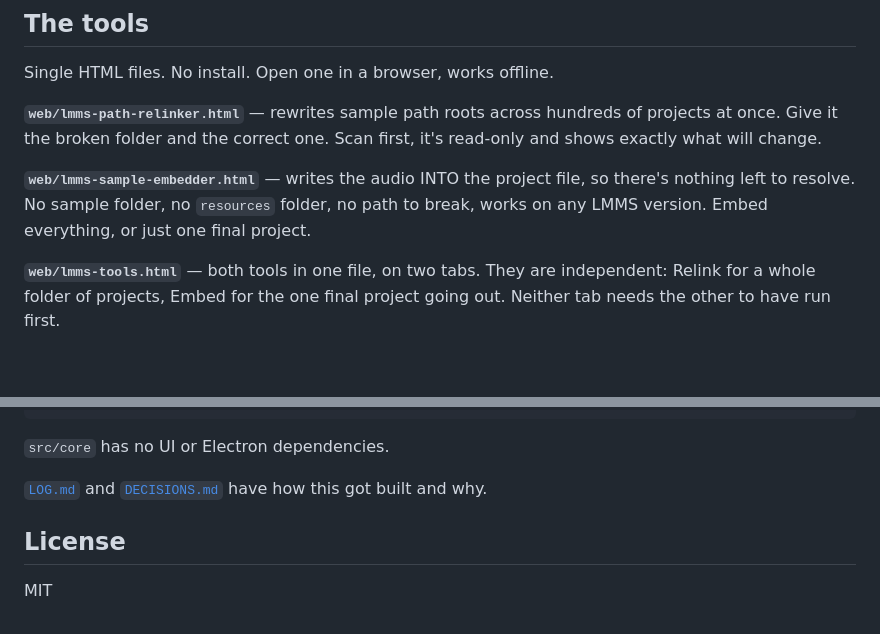
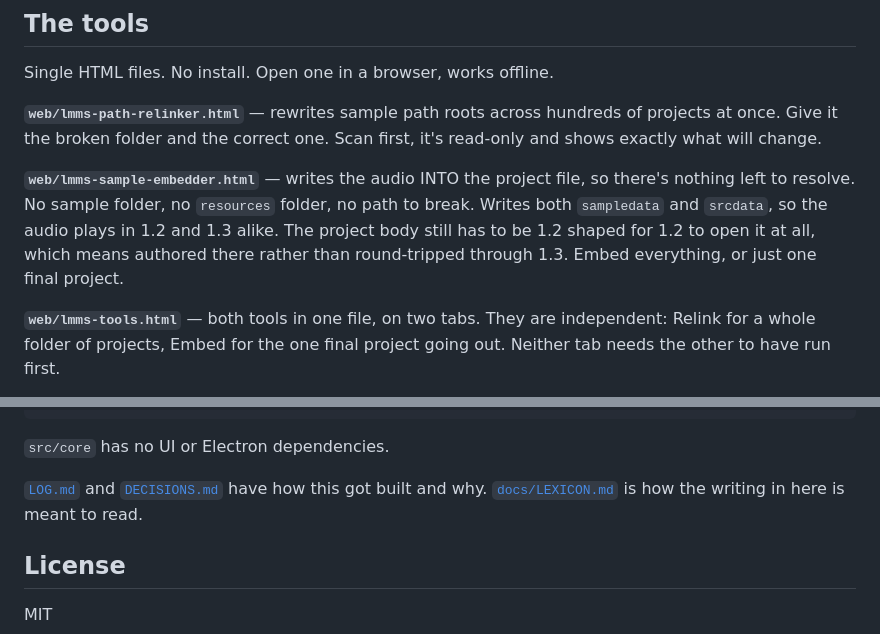
Before and after one commit to fruscai/LMMS-Tools-Relinker-Embedder, a Markdown page: README.md, 2 parts joined by grey strips. Drawn GitHub-style; blank space fills up the shorter version.

Commit message:
August 13, rewrote the writing notes and fixed an overclaim

```diff
--- a/README.md
+++ b/README.md
@@ -29,8 +29,10 @@ Give it the broken folder and the correct one. Scan first, it's read-only and sh
 will change.
 
 **`web/lmms-sample-embedder.html`** — writes the audio INTO the project file, so there's nothing
-left to resolve. No sample folder, no `resources` folder, no path to break, works on any LMMS
-version. Embed everything, or just one final project.
+left to resolve. No sample folder, no `resources` folder, no path to break. Writes both `sampledata`
+and `srcdata`, so the audio plays in 1.2 and 1.3 alike. The project body still has to be 1.2 shaped
+for 1.2 to open it at all, which means authored there rather than round-tripped through 1.3. Embed
+everything, or just one final project.
 
 **`web/lmms-tools.html`** — both tools in one file, on two tabs. They are independent: Relink for a
 whole folder of projects, Embed for the one final project going out. Neither tab needs the other to
@@ -110,6 +112,7 @@ docs/         format notes, testing notes, bundling notes
 `src/core` has no UI or Electron dependencies.
 
 [`LOG.md`](LOG.md) and [`DECISIONS.md`](DECISIONS.md) have how this got built and why.
+[`docs/LEXICON.md`](docs/LEXICON.md) is how the writing in here is meant to read.
 
 ## License
 
```
